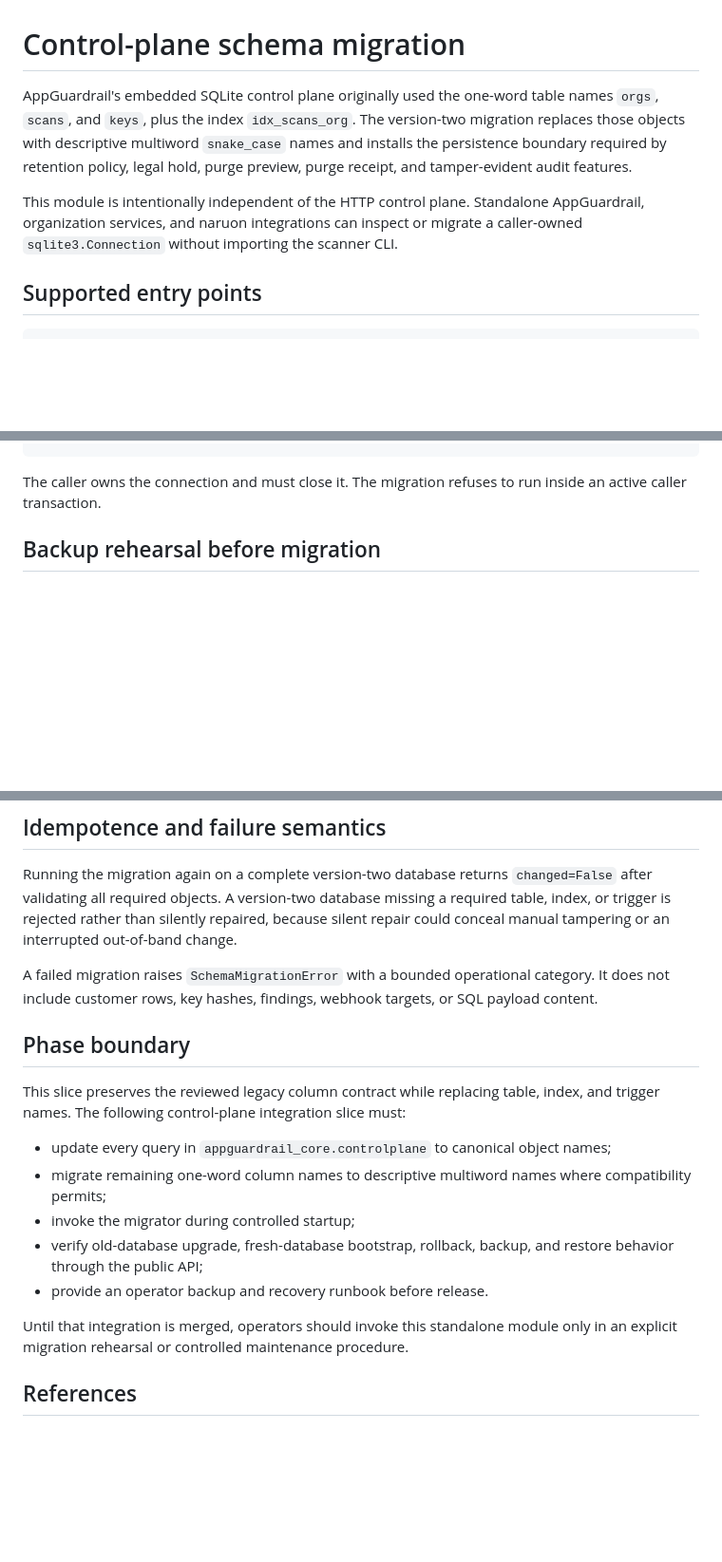
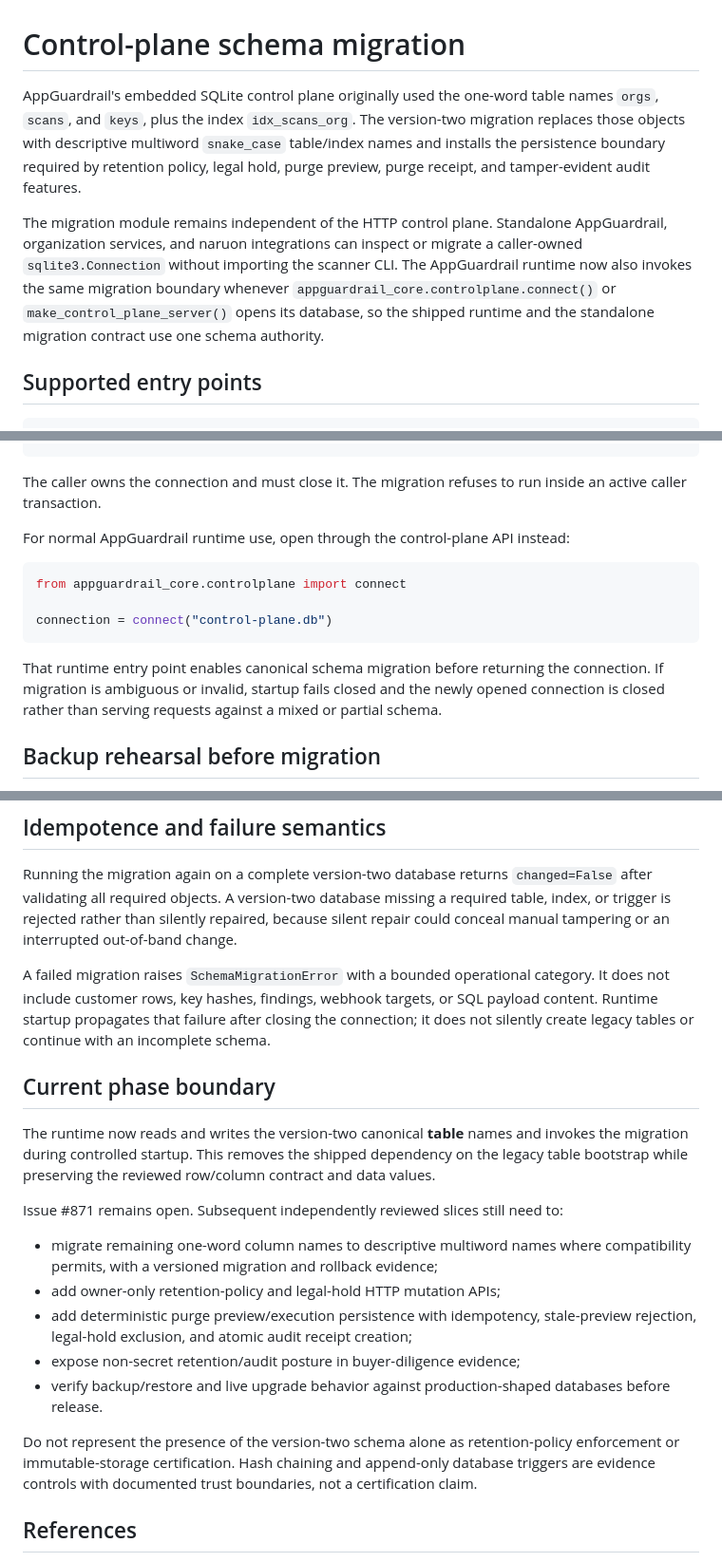
Before and after one commit to ContextualWisdomLab/appguardrail, a Markdown page: docs/controlplane-schema-migration.md, 3 parts joined by grey strips. Shown at 95% size. Rendered like a GitHub page; blank space fills up the shorter version.

Commit message:
docs(controlplane): document runtime schema activation

````diff
--- a/docs/controlplane-schema-migration.md
+++ b/docs/controlplane-schema-migration.md
@@ -1,8 +1,8 @@
 # Control-plane schema migration
 
-AppGuardrail's embedded SQLite control plane originally used the one-word table names `orgs`, `scans`, and `keys`, plus the index `idx_scans_org`. The version-two migration replaces those objects with descriptive multiword `snake_case` names and installs the persistence boundary required by retention policy, legal hold, purge preview, purge receipt, and tamper-evident audit features.
+AppGuardrail's embedded SQLite control plane originally used the one-word table names `orgs`, `scans`, and `keys`, plus the index `idx_scans_org`. The version-two migration replaces those objects with descriptive multiword `snake_case` table/index names and installs the persistence boundary required by retention policy, legal hold, purge preview, purge receipt, and tamper-evident audit features.
 
-This module is intentionally independent of the HTTP control plane. Standalone AppGuardrail, organization services, and naruon integrations can inspect or migrate a caller-owned `sqlite3.Connection` without importing the scanner CLI.
+The migration module remains independent of the HTTP control plane. Standalone AppGuardrail, organization services, and naruon integrations can inspect or migrate a caller-owned `sqlite3.Connection` without importing the scanner CLI. The AppGuardrail runtime now also invokes the same migration boundary whenever `appguardrail_core.controlplane.connect()` or `make_control_plane_server()` opens its database, so the shipped runtime and the standalone migration contract use one schema authority.
 
 ## Supported entry points
 
@@ -20,6 +20,16 @@ result = migrate_controlplane_schema(connection)
 ```
 
 The caller owns the connection and must close it. The migration refuses to run inside an active caller transaction.
+
+For normal AppGuardrail runtime use, open through the control-plane API instead:
+
+```python
+from appguardrail_core.controlplane import connect
+
+connection = connect("control-plane.db")
+```
+
+That runtime entry point enables canonical schema migration before returning the connection. If migration is ambiguous or invalid, startup fails closed and the newly opened connection is closed rather than serving requests against a mixed or partial schema.
 
 ## Backup rehearsal before migration
 
@@ -100,19 +112,21 @@ Audit events reference `tenant_organizations` with `ON DELETE RESTRICT` and rema
 
 Running the migration again on a complete version-two database returns `changed=False` after validating all required objects. A version-two database missing a required table, index, or trigger is rejected rather than silently repaired, because silent repair could conceal manual tampering or an interrupted out-of-band change.
 
-A failed migration raises `SchemaMigrationError` with a bounded operational category. It does not include customer rows, key hashes, findings, webhook targets, or SQL payload content.
+A failed migration raises `SchemaMigrationError` with a bounded operational category. It does not include customer rows, key hashes, findings, webhook targets, or SQL payload content. Runtime startup propagates that failure after closing the connection; it does not silently create legacy tables or continue with an incomplete schema.
 
-## Phase boundary
+## Current phase boundary
 
-This slice preserves the reviewed legacy column contract while replacing table, index, and trigger names. The following control-plane integration slice must:
+The runtime now reads and writes the version-two canonical **table** names and invokes the migration during controlled startup. This removes the shipped dependency on the legacy table bootstrap while preserving the reviewed row/column contract and data values.
 
-- update every query in `appguardrail_core.controlplane` to canonical object names;
-- migrate remaining one-word column names to descriptive multiword names where compatibility permits;
-- invoke the migrator during controlled startup;
-- verify old-database upgrade, fresh-database bootstrap, rollback, backup, and restore behavior through the public API;
-- provide an operator backup and recovery runbook before release.
+Issue #871 remains open. Subsequent independently reviewed slices still need to:
 
-Until that integration is merged, operators should invoke this standalone module only in an explicit migration rehearsal or controlled maintenance procedure.
+- migrate remaining one-word column names to descriptive multiword names where compatibility permits, with a versioned migration and rollback evidence;
+- add owner-only retention-policy and legal-hold HTTP mutation APIs;
+- add deterministic purge preview/execution persistence with idempotency, stale-preview rejection, legal-hold exclusion, and atomic audit receipt creation;
+- expose non-secret retention/audit posture in buyer-diligence evidence;
+- verify backup/restore and live upgrade behavior against production-shaped databases before release.
+
+Do not represent the presence of the version-two schema alone as retention-policy enforcement or immutable-storage certification. Hash chaining and append-only database triggers are evidence controls with documented trust boundaries, not a certification claim.
 
 ## References
 
````
Also changed, not shown: other parts of docs/controlplane-schema-migration.md (+3 -1 lines).
